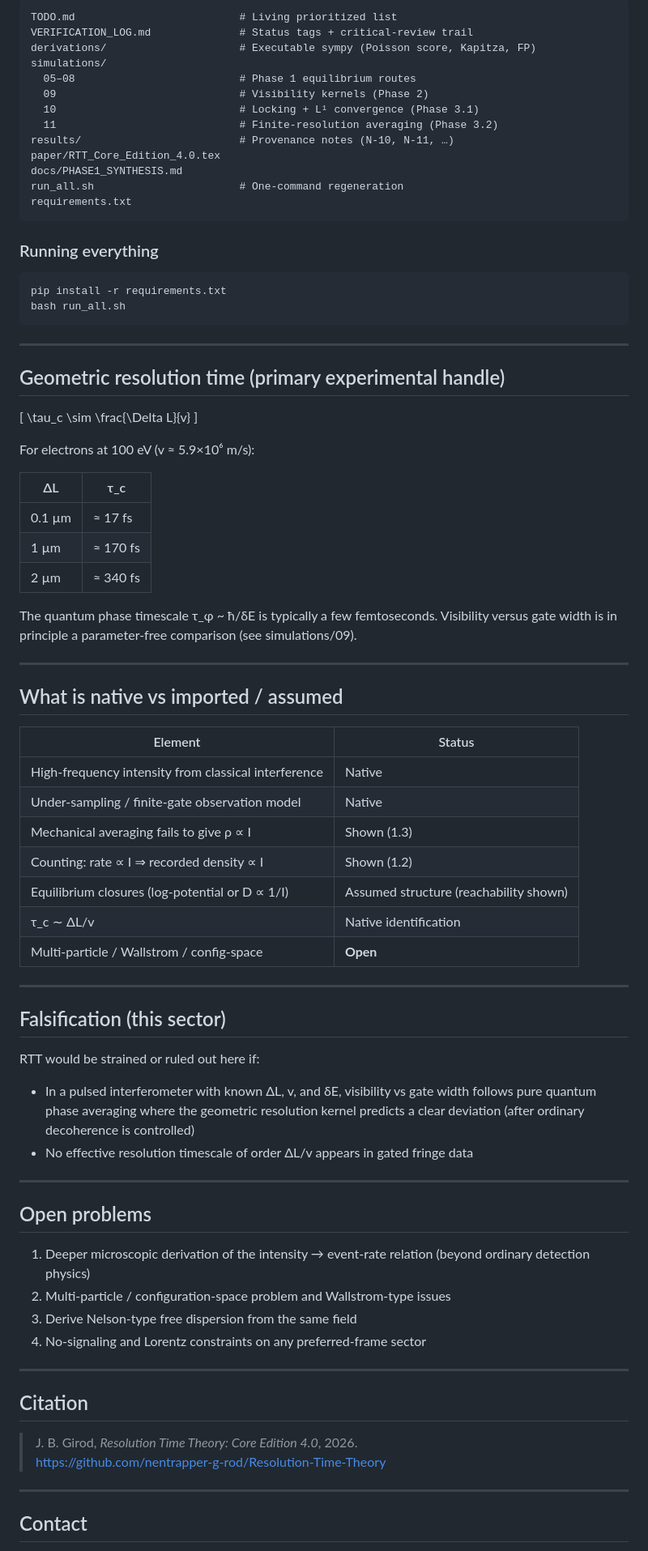
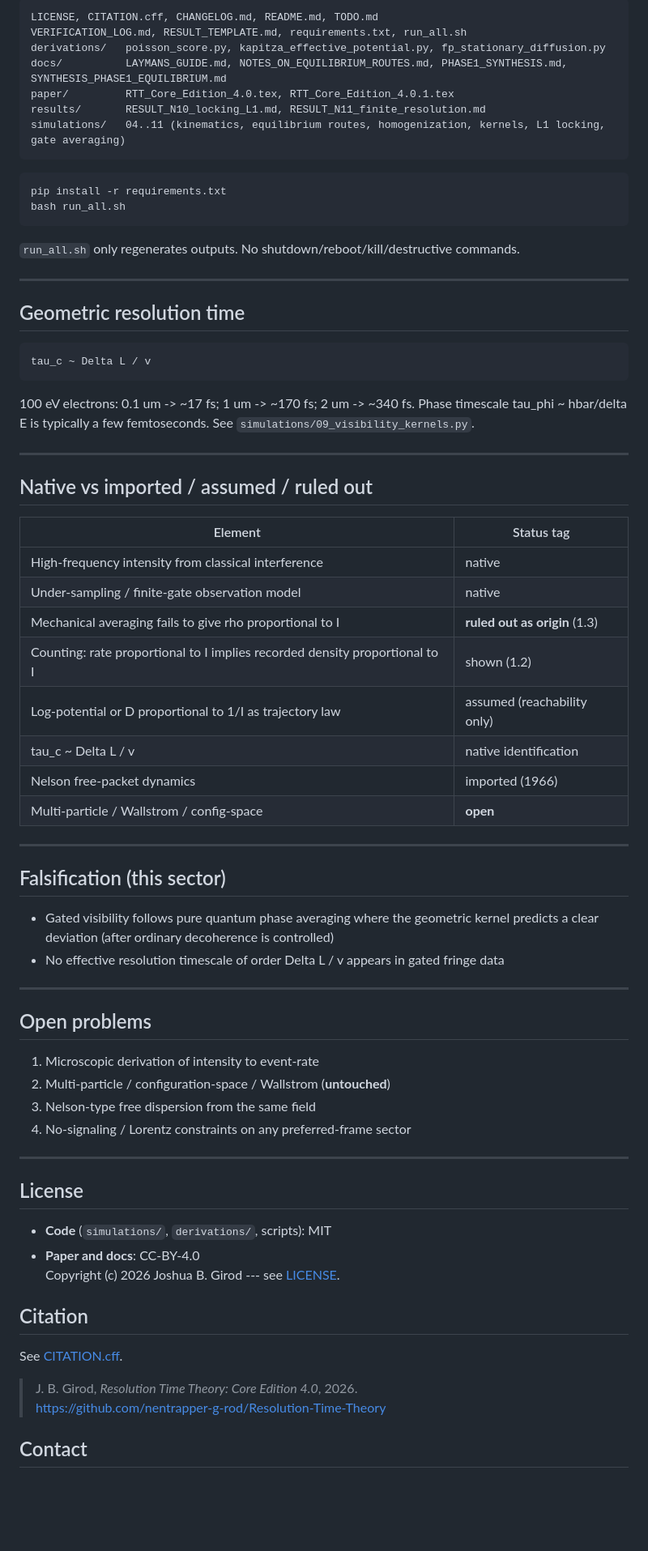
Before and after one commit to nentrapper-g-rod/Resolution-Time-Theory, a Markdown page: README.md, the part around one of its changes. Shown at 81% size. Rendered like a GitHub page; blank space fills up the shorter version.

Commit message:
README: link post-audit paper 4.0.1, LICENSE/CITATION/CHANGELOG, independent disclaimer, full tree map.

````diff
--- a/README.md
+++ b/README.md
@@ -60,85 +57,74 @@ Born-rule equilibrium (ρ ∝ I) therefore requires an extra principle. Phase-1
 
 ```
-TODO.md                          # Living prioritized list
-VERIFICATION_LOG.md              # Status tags + critical-review trail
-derivations/                     # Executable sympy (Poisson score, Kapitza, FP)
-simulations/
-  05–08                          # Phase 1 equilibrium routes
-  09                             # Visibility kernels (Phase 2)
-  10                             # Locking + L¹ convergence (Phase 3.1)
-  11                             # Finite-resolution averaging (Phase 3.2)
-results/                         # Provenance notes (N-10, N-11, …)
-paper/RTT_Core_Edition_4.0.tex
-docs/PHASE1_SYNTHESIS.md
-run_all.sh                       # One-command regeneration
-requirements.txt
+LICENSE, CITATION.cff, CHANGELOG.md, README.md, TODO.md
+VERIFICATION_LOG.md, RESULT_TEMPLATE.md, requirements.txt, run_all.sh
+derivations/   poisson_score.py, kapitza_effective_potential.py, fp_stationary_diffusion.py
+docs/          LAYMANS_GUIDE.md, NOTES_ON_EQUILIBRIUM_ROUTES.md, PHASE1_SYNTHESIS.md, SYNTHESIS_PHASE1_EQUILIBRIUM.md
+paper/         RTT_Core_Edition_4.0.tex, RTT_Core_Edition_4.0.1.tex
+results/       RESULT_N10_locking_L1.md, RESULT_N11_finite_resolution.md
+simulations/   04..11 (kinematics, equilibrium routes, homogenization, kernels, L1 locking, gate averaging)
 ```
-
-### Running everything
 
 ```bash
 pip install -r requirements.txt
 bash run_all.sh
 ```
 
----
-
-## Geometric resolution time (primary experimental handle)
-
-\[
-\tau_c \sim \frac{\Delta L}{v}
-\]
-
-For electrons at 100 eV (v ≈ 5.9×10⁶ m/s):
-
-| ΔL | τ_c |
-|----|-----|
-| 0.1 µm | ≈ 17 fs |
-| 1 µm | ≈ 170 fs |
-| 2 µm | ≈ 340 fs |
-
-The quantum phase timescale τ_φ ~ ħ/δE is typically a few femtoseconds. Visibility versus gate width is in principle a parameter-free comparison (see simulations/09).
+`run_all.sh` only regenerates outputs. No shutdown/reboot/kill/destructive commands.
 
 ---
 
-## What is native vs imported / assumed
+## Geometric resolution time
 
-| Element | Status |
-|---------|--------|
-| High-frequency intensity from classical interference | Native |
-| Under-sampling / finite-gate observation model | Native |
-| Mechanical averaging fails to give ρ ∝ I | Shown (1.3) |
-| Counting: rate ∝ I ⇒ recorded density ∝ I | Shown (1.2) |
-| Equilibrium closures (log-potential or D ∝ 1/I) | Assumed structure (reachability shown) |
-| τ_c ∼ ΔL/v | Native identification |
-| Multi-particle / Wallstrom / config-space | **Open** |
+    tau_c ~ Delta L / v
+
+100 eV electrons: 0.1 um -> ~17 fs; 1 um -> ~170 fs; 2 um -> ~340 fs. Phase timescale tau_phi ~ hbar/delta E is typically a few femtoseconds. See `simulations/09_visibility_kernels.py`.
+
+---
+
+## Native vs imported / assumed / ruled out
+
+| Element | Status tag |
+|---------|------------|
+| High-frequency intensity from classical interference | native |
+| Under-sampling / finite-gate observation model | native |
+| Mechanical averaging fails to give rho proportional to I | **ruled out as origin** (1.3) |
+| Counting: rate proportional to I implies recorded density proportional to I | shown (1.2) |
+| Log-potential or D proportional to 1/I as trajectory law | assumed (reachability only) |
+| tau_c ~ Delta L / v | native identification |
+| Nelson free-packet dynamics | imported (1966) |
+| Multi-particle / Wallstrom / config-space | **open** |
 
 ---
 
 ## Falsification (this sector)
 
-RTT would be strained or ruled out here if:
-
-- In a pulsed interferometer with known ΔL, v, and δE, visibility vs gate width follows pure quantum phase averaging where the geometric resolution kernel predicts a clear deviation (after ordinary decoherence is controlled)
-- No effective resolution timescale of order ΔL/v appears in gated fringe data
+- Gated visibility follows pure quantum phase averaging where the geometric kernel predicts a clear deviation (after ordinary decoherence is controlled)
+- No effective resolution timescale of order Delta L / v appears in gated fringe data
 
 ---
 
 ## Open problems
 
-1. Deeper microscopic derivation of the intensity → event-rate relation (beyond ordinary detection physics)
-2. Multi-particle / configuration-space problem and Wallstrom-type issues
-3. Derive Nelson-type free dispersion from the same field
-4. No-signaling and Lorentz constraints on any preferred-frame sector
+1. Microscopic derivation of intensity to event-rate
+2. Multi-particle / configuration-space / Wallstrom (**untouched**)
+3. Nelson-type free dispersion from the same field
+4. No-signaling / Lorentz constraints on any preferred-frame sector
 
 ---
 
+## License
+
+- **Code** (`simulations/`, `derivations/`, scripts): MIT
+- **Paper and docs**: CC-BY-4.0
+Copyright (c) 2026 Joshua B. Girod --- see [LICENSE](LICENSE).
+
 ## Citation
+
+See [CITATION.cff](CITATION.cff).
 
 > J. B. Girod, *Resolution Time Theory: Core Edition 4.0*, 2026.
 > https://github.com/nentrapper-g-rod/Resolution-Time-Theory
 
----
-
 ## Contact
 
````
Also changed, not shown: other parts of README.md (+29 -32 lines).
